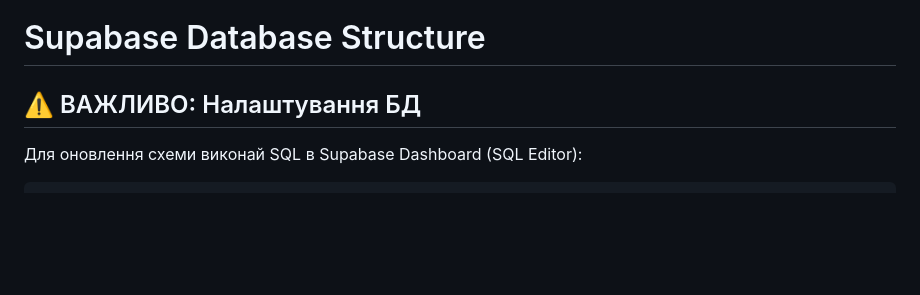
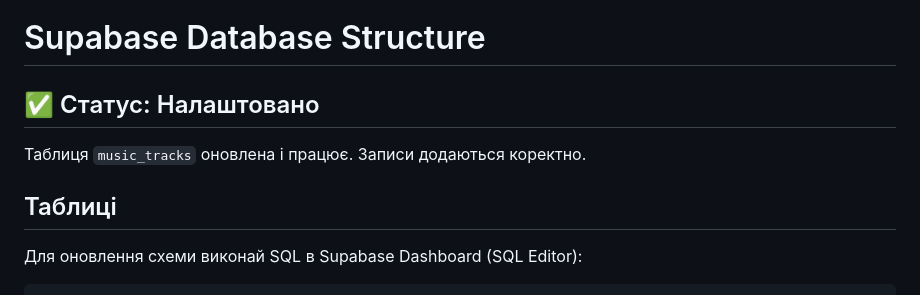
Before and after one commit to SerhiiDubei/openclaw-workspace, a Markdown page: _system/SUPABASE_SCHEMA.md, the part around the change. Drawn GitHub-style; blank space fills up the shorter version.

Commit message:
Supabase music_tracks working - 2 tracks saved with full metadata
- Both variants saved in music_tracks table
- Full metadata: prompt, api_params, storage_path, etc.
- Cleaned old session records from sessions/messages
- Updated schema documentation

```diff
--- a/_system/SUPABASE_SCHEMA.md
+++ b/_system/SUPABASE_SCHEMA.md
@@ -1,6 +1,10 @@
 # Supabase Database Structure
 
-## ⚠️ ВАЖЛИВО: Налаштування БД
+## ✅ Статус: Налаштовано
+
+Таблиця `music_tracks` оновлена і працює. Записи додаються коректно.
+
+## Таблиці
 
 Для оновлення схеми виконай SQL в Supabase Dashboard (SQL Editor):
 
```
